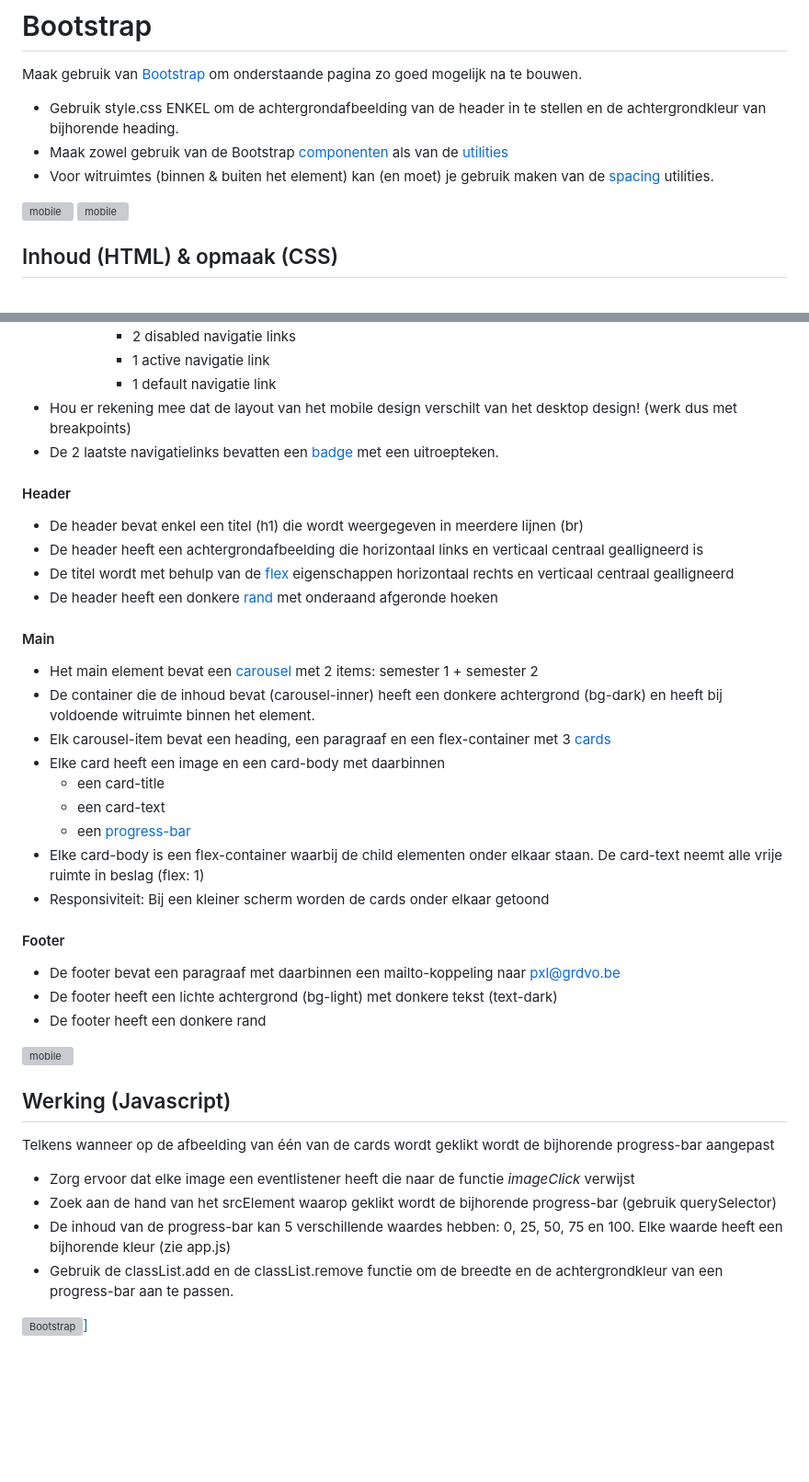
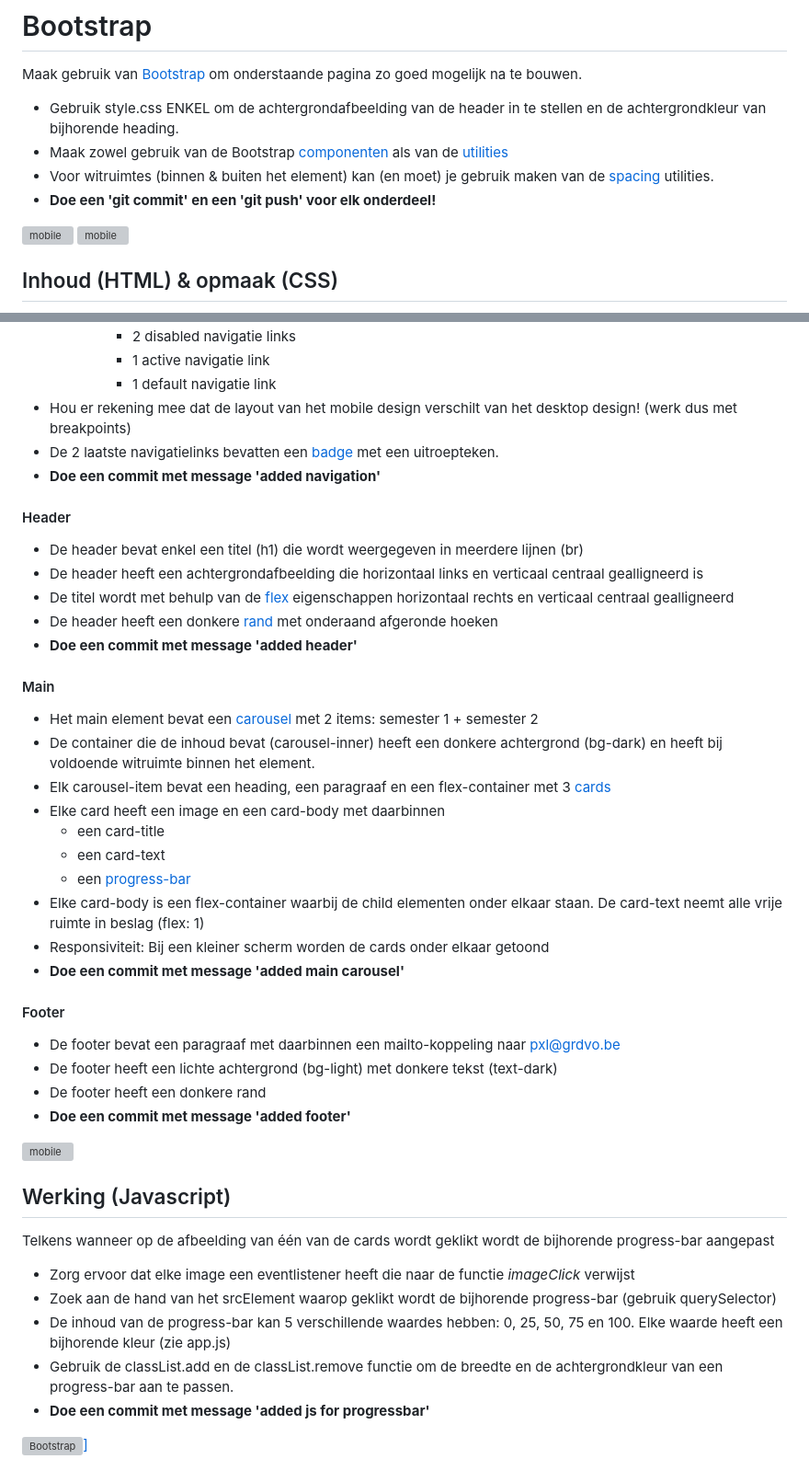
Before and after one commit to PXL-1DVO-WebAdvanced/bootstrap, a Markdown page: readme.md, 2 parts joined by grey strips. Shown: that part at 92% size. Drawn GitHub-style; blank space fills up the shorter version; grey boxes are pictures that could not be loaded.

```diff
--- a/readme.md
+++ b/readme.md
@@ -3,6 +3,7 @@ Maak gebruik van [Bootstrap](https://getbootstrap.com/docs/4.0/getting-started/i
 - Gebruik style.css ENKEL om de achtergrondafbeelding van de header in te stellen en de achtergrondkleur van bijhorende heading.
 - Maak zowel gebruik van de Bootstrap [componenten](https://getbootstrap.com/docs/4.0/components/alerts/) als van de [utilities](https://getbootstrap.com/docs/4.0/utilities/borders/)
 - Voor witruimtes (binnen & buiten het element) kan (en moet) je gebruik maken van de [spacing](https://getbootstrap.com/docs/5.0/utilities/spacing/#notation) utilities.
+- **Doe een 'git commit' en een 'git push' voor elk onderdeel!**
 
 <img alt="mobile" src="https://github.com/PXL-1DVO-WebAdvanced/bootstrap/blob/media/images/desktop-orig.png?raw=true">
 <img alt="mobile" src="https://github.com/PXL-1DVO-WebAdvanced/bootstrap/blob/media/images/mobile.png?raw=true" width="25%">
@@ -22,12 +23,14 @@ Maak gebruik van [Bootstrap](https://getbootstrap.com/docs/4.0/getting-started/i
             - 1 default navigatie link
 - Hou er rekening mee dat de layout van het mobile design verschilt van het desktop design! (werk dus met breakpoints)
 - De 2 laatste navigatielinks bevatten een [badge](https://getbootstrap.com/docs/4.0/components/badge/#pill-badges) met een uitroepteken.
+- **Doe een commit met message 'added navigation'**
 
 #### Header
 - De header bevat enkel een titel (h1) die wordt weergegeven in meerdere lijnen (br)
 - De header heeft een achtergrondafbeelding die horizontaal links en verticaal centraal gealligneerd is
 - De titel wordt met behulp van de [flex](https://getbootstrap.com/docs/5.0/utilities/flex/) eigenschappen horizontaal rechts en verticaal centraal gealligneerd
 - De header heeft een donkere [rand](https://getbootstrap.com/docs/5.0/utilities/borders/#border-color) met onderaand afgeronde hoeken
+- **Doe een commit met message 'added header'**
 
 #### Main
 - Het main element bevat een [carousel](https://getbootstrap.com/docs/5.0/components/carousel/#with-controls) met 2 items: semester 1 + semester 2
@@ -39,11 +42,13 @@ Maak gebruik van [Bootstrap](https://getbootstrap.com/docs/4.0/getting-started/i
     - een [progress-bar](https://getbootstrap.com/docs/5.0/components/progress/#backgrounds)
 - Elke card-body is een flex-container waarbij de child elementen onder elkaar staan. De card-text neemt alle vrije ruimte in beslag (flex: 1)
 - Responsiviteit: Bij een kleiner scherm worden de cards onder elkaar getoond
+- **Doe een commit met message 'added main carousel'**
 
 #### Footer
 - De footer bevat een paragraaf met daarbinnen een mailto-koppeling naar pxl@grdvo.be
 - De footer heeft een lichte achtergrond (bg-light) met donkere tekst (text-dark)
 - De footer heeft een donkere rand
+- **Doe een commit met message 'added footer'**
 
 <img alt="mobile" src="https://github.com/PXL-1DVO-WebAdvanced/bootstrap/blob/media/images/desktop.png?raw=true">
 
@@ -53,5 +58,6 @@ Telkens wanneer op de afbeelding van één van de cards wordt geklikt wordt de b
 - Zoek aan de hand van het srcElement waarop geklikt wordt de bijhorende progress-bar (gebruik querySelector)
 - De inhoud van de progress-bar kan 5 verschillende waardes hebben: 0, 25, 50, 75 en 100. Elke waarde heeft een bijhorende kleur (zie app.js)
 - Gebruik de classList.add en de classList.remove functie om de breedte en de achtergrondkleur van een progress-bar aan te passen.
+- **Doe een commit met message 'added js for progressbar'**
 
 <a href="http://www.youtube.com/watch?v=-qMHa7Mec5w" target="_blank">![Bootstrap](http://img.youtube.com/vi/-qMHa7Mec5w/0.jpg)]</a>
```
